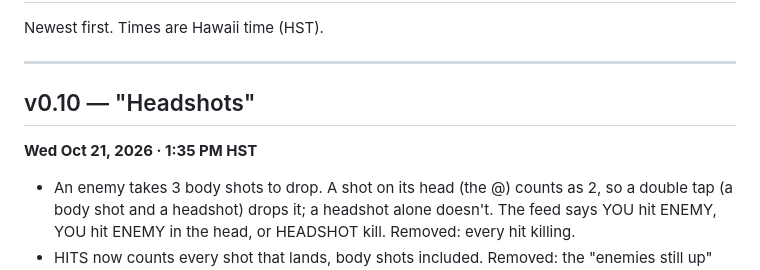
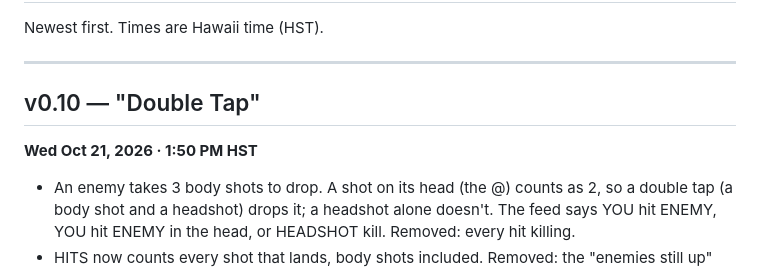
Before and after one commit to okayline/clutch-feed-tilt, a Markdown page: CHANGELOG.md, the part around the change. GitHub-like rendering.

Commit message:
v0.10: changelog name and time
Co-Authored-By: Claude Opus 5.5 (1M context) <noreply@anthropic.com>
Claude-Session: https://claude.ai/code/session_01DTdoQGQqTsfBh2eBZSnLjp

```diff
--- a/CHANGELOG.md
+++ b/CHANGELOG.md
@@ -4,8 +4,8 @@ Newest first. Times are Hawaii time (HST).
 
 ---
 
-## v0.10 — "Headshots"
-**Wed Oct 21, 2026 · 1:35 PM HST**
+## v0.10 — "Double Tap"
+**Wed Oct 21, 2026 · 1:50 PM HST**
 
 - An enemy takes 3 body shots to drop. A shot on its head (the @) counts as 2, so a double tap (a body shot and a headshot) drops it; a headshot alone doesn't. The feed says YOU hit ENEMY, YOU hit ENEMY in the head, or HEADSHOT kill. Removed: every hit killing.
 - HITS now counts every shot that lands, body shots included. Removed: the "enemies still up" line on an already sealed FEED run (the sealed run doesn't keep kills).
```
